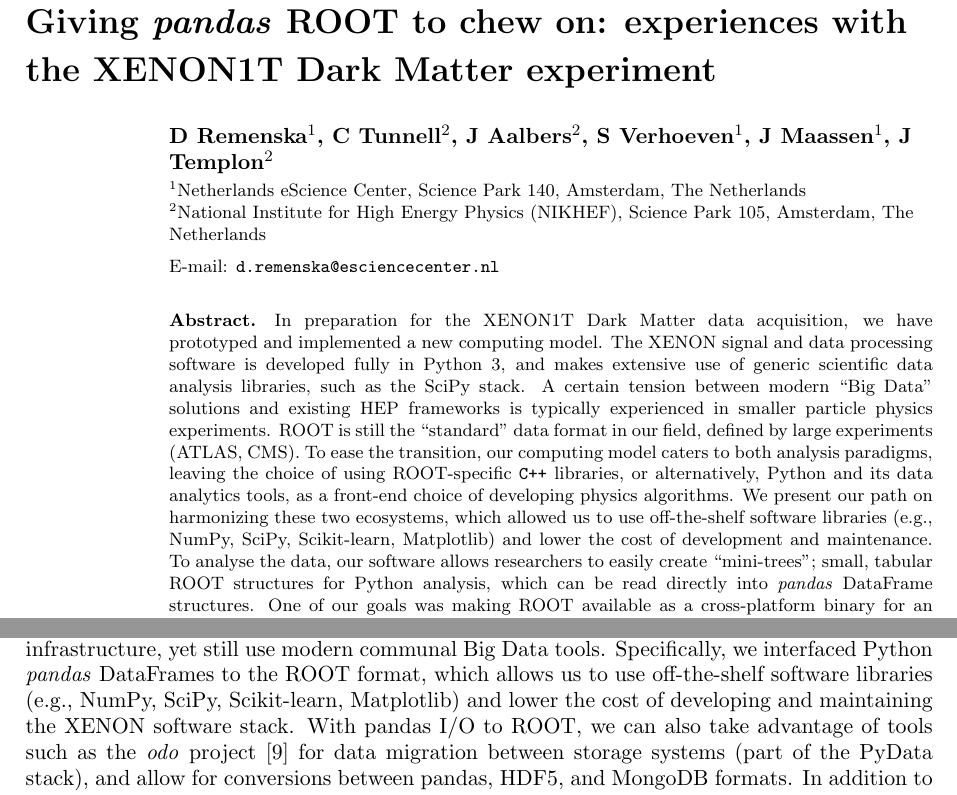
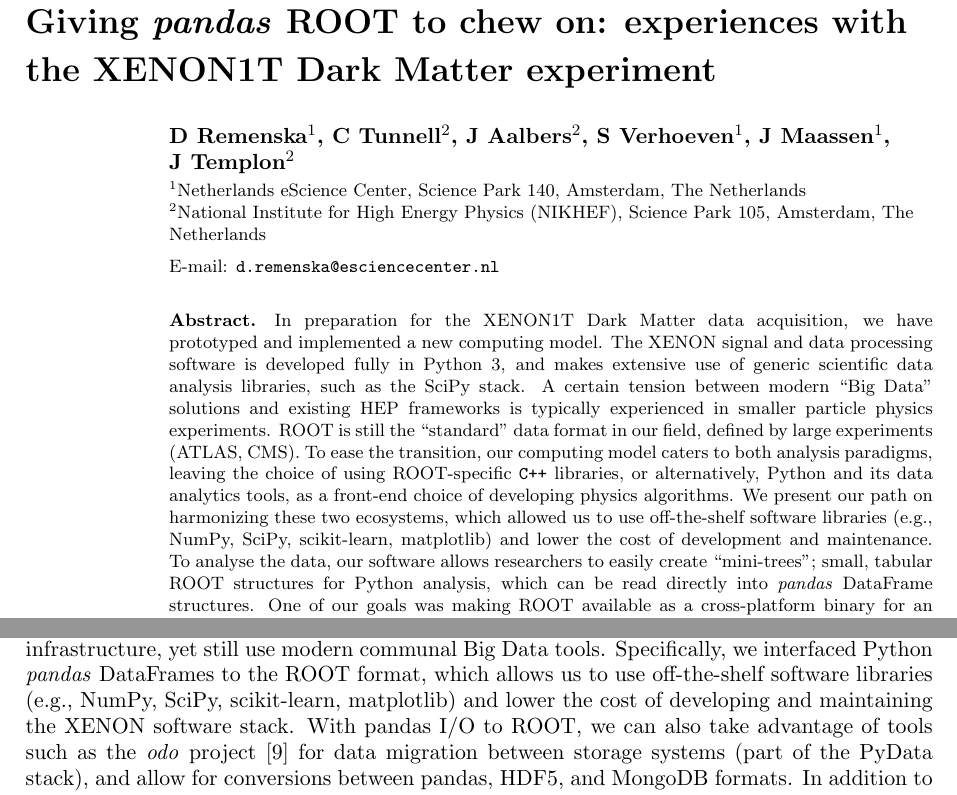
Before and after one commit to remenska/chep2016, a LaTeX document (CHEP2016_ROOT_Pandas.tex): two parts of pages 1 and 4 of 9, joined at a grey line, cut so that both start at the same text. Compiled offline with pdfLaTeX.

Commit message:
minor corrections

```diff
--- a/CHEP2016_ROOT_Pandas.tex
+++ b/CHEP2016_ROOT_Pandas.tex
@@ -10,7 +10,7 @@
 \def\code#1{\texttt{#1}}
 \title{Giving \textit{pandas} ROOT to chew on: experiences with the XENON1T Dark Matter experiment}
 
-\author{D Remenska$^{1}$, C Tunnell$^{2}$, J Aalbers$^{2}$, S Verhoeven$^{1}$, J Maassen$^{1}$, J Templon$^{2}$}
+\author{D Remenska$^{1}$, C Tunnell$^{2}$, J Aalbers$^{2}$, S Verhoeven$^{1}$, J Maassen$^{1}$, \newline J Templon$^{2}$}
 \address{$^{1}$Netherlands eScience Center, Science Park 140, Amsterdam, The
 Netherlands}
 \address{$^{2}$National Institute for High Energy Physics (NIKHEF), Science
@@ -29,7 +29,7 @@
 or alternatively, Python and its data analytics tools, as a front-end choice
 of developing physics algorithms.
 We present our path on harmonizing these two ecosystems, which allowed us to use off-the-shelf software libraries
-(e.g., NumPy, SciPy, Scikit-learn, Matplotlib) and lower the cost of development and maintenance.
+(e.g., NumPy, SciPy, scikit-learn, matplotlib) and lower the cost of development and maintenance.
 To analyse the data, our software allows researchers to easily create “mini-trees”;
 small, tabular ROOT structures for Python analysis, which can be read directly into \textit{pandas}
 DataFrame structures. One of our goals was making ROOT available as a cross-platform binary for an easy
@@ -148,7 +148,7 @@
 Hence, our goal is to harmonize these two ecosystems, shown on Fig~\ref{fig:two_eccosystems}, by organizing software and data
 such that we can work with the existing particle physics infrastructure, yet still use modern communal Big Data tools.
 Specifically, we interfaced Python \textit{pandas} DataFrames to the ROOT format, which allows us to use
-off-the-shelf software libraries (e.g., NumPy, SciPy, Scikit-learn, Matplotlib) and lower the cost of developing and maintaining the XENON software stack.
+off-the-shelf software libraries (e.g., NumPy, SciPy, scikit-learn, matplotlib) and lower the cost of developing and maintaining the XENON software stack.
 With pandas I/O to ROOT, we
 can also take advantage of tools such as the \textit{odo} project~\cite{odo-pydata} for data migration between storage systems (part of the PyData stack), and allow for conversions between
 pandas, HDF5, and MongoDB formats.
```
Also changed, not shown: CHEP2016_ROOT_Pandas.pdf.
